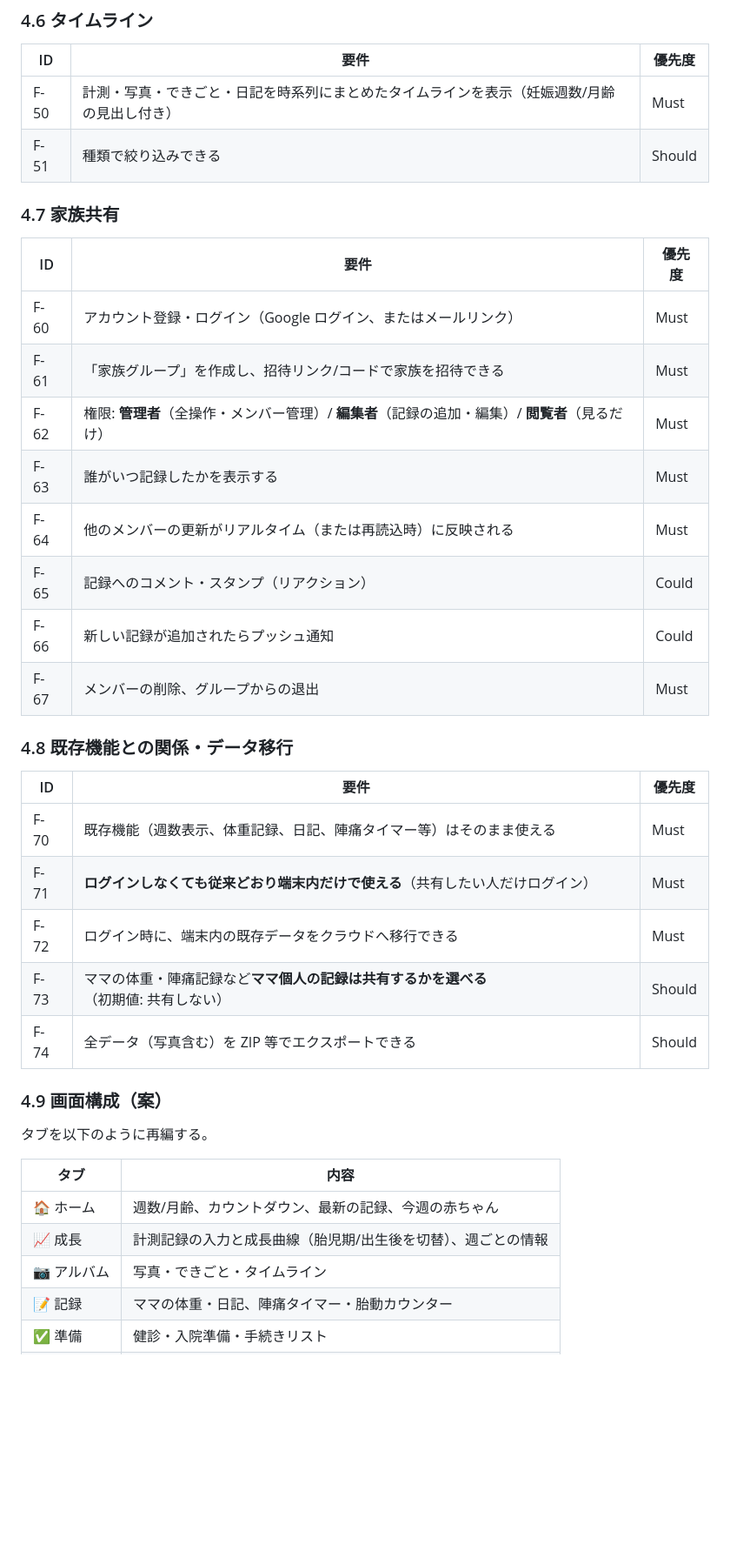
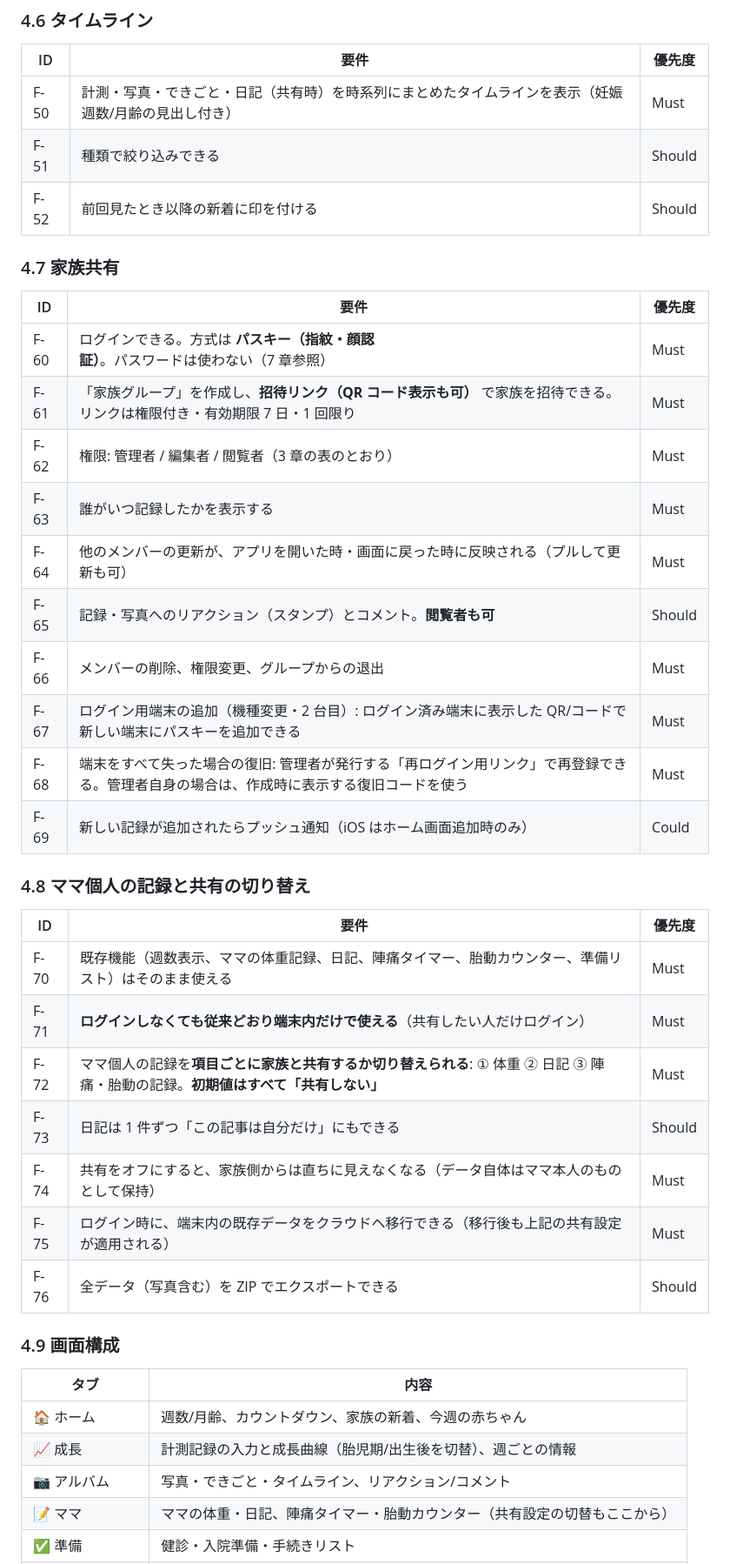
Before and after one commit to sadatana/baby, a Markdown page: docs/requirements.md, the part around one of its changes. Shown at 87% size. Drawn GitHub-style; blank space fills up the shorter version.

```diff
--- a/docs/requirements.md
+++ b/docs/requirements.md
@@ -100,37 +112,40 @@
 ### 4.6 タイムライン
 | ID | 要件 | 優先度 |
 | --- | --- | --- |
-| F-50 | 計測・写真・できごと・日記を時系列にまとめたタイムラインを表示（妊娠週数/月齢の見出し付き） | Must |
+| F-50 | 計測・写真・できごと・日記（共有時）を時系列にまとめたタイムラインを表示（妊娠週数/月齢の見出し付き） | Must |
 | F-51 | 種類で絞り込みできる | Should |
+| F-52 | 前回見たとき以降の新着に印を付ける | Should |
 
 ### 4.7 家族共有
 | ID | 要件 | 優先度 |
 | --- | --- | --- |
-| F-60 | アカウント登録・ログイン（Google ログイン、またはメールリンク） | Must |
-| F-61 | 「家族グループ」を作成し、招待リンク/コードで家族を招待できる | Must |
-| F-62 | 権限: **管理者**（全操作・メンバー管理）/ **編集者**（記録の追加・編集）/ **閲覧者**（見るだけ） | Must |
+| F-60 | ログインできる。方式は **パスキー（指紋・顔認証）**。パスワードは使わない（7 章参照） | Must |
+| F-61 | 「家族グループ」を作成し、**招待リンク（QR コード表示も可）** で家族を招待できる。リンクは権限付き・有効期限 7 日・1 回限り | Must |
+| F-62 | 権限: 管理者 / 編集者 / 閲覧者（3 章の表のとおり） | Must |
 | F-63 | 誰がいつ記録したかを表示する | Must |
-| F-64 | 他のメンバーの更新がリアルタイム（または再読込時）に反映される | Must |
-| F-65 | 記録へのコメント・スタンプ（リアクション） | Could |
-| F-66 | 新しい記録が追加されたらプッシュ通知 | Could |
-| F-67 | メンバーの削除、グループからの退出 | Must |
+| F-64 | 他のメンバーの更新が、アプリを開いた時・画面に戻った時に反映される（プルして更新も可） | Must |
+| F-65 | 記録・写真へのリアクション（スタンプ）とコメント。**閲覧者も可** | Should |
+| F-66 | メンバーの削除、権限変更、グループからの退出 | Must |
+| F-67 | ログイン用端末の追加（機種変更・2 台目）: ログイン済み端末に表示した QR/コードで新しい端末にパスキーを追加できる | Must |
+| F-68 | 端末をすべて失った場合の復旧: 管理者が発行する「再ログイン用リンク」で再登録できる。管理者自身の場合は、作成時に表示する復旧コードを使う | Must |
+| F-69 | 新しい記録が追加されたらプッシュ通知（iOS はホーム画面追加時のみ） | Could |
 
-### 4.8 既存機能との関係・データ移行
+### 4.8 ママ個人の記録と共有の切り替え
 | ID | 要件 | 優先度 |
 | --- | --- | --- |
-| F-70 | 既存機能（週数表示、体重記録、日記、陣痛タイマー等）はそのまま使える | Must |
+| F-70 | 既存機能（週数表示、ママの体重記録、日記、陣痛タイマー、胎動カウンター、準備リスト）はそのまま使える | Must |
 | F-71 | **ログインしなくても従来どおり端末内だけで使える**（共有したい人だけログイン） | Must |
-| F-72 | ログイン時に、端末内の既存データをクラウドへ移行できる | Must |
-| F-73 | ママの体重・陣痛記録など**ママ個人の記録は共有するかを選べる**（初期値: 共有しない） | Should |
-| F-74 | 全データ（写真含む）を ZIP 等でエクスポートできる | Should |
+| F-72 | ママ個人の記録を**項目ごとに家族と共有するか切り替えられる**: ① 体重 ② 日記 ③ 陣痛・胎動の記録。**初期値はすべて「共有しない」** | Must |
+| F-73 | 日記は 1 件ずつ「この記事は自分だけ」にもできる | Should |
+| F-74 | 共有をオフにすると、家族側からは直ちに見えなくなる（データ自体はママ本人のものとして保持） | Must |
+| F-75 | ログイン時に、端末内の既存データをクラウドへ移行できる（移行後も上記の共有設定が適用される） | Must |
+| F-76 | 全データ（写真含む）を ZIP でエクスポートできる | Should |
 
-### 4.9 画面構成（案）
-タブを以下のように再編する。
-
+### 4.9 画面構成
 | タブ | 内容 |
 | --- | --- |
-| 🏠 ホーム | 週数/月齢、カウントダウン、最新の記録、今週の赤ちゃん |
+| 🏠 ホーム | 週数/月齢、カウントダウン、家族の新着、今週の赤ちゃん |
 | 📈 成長 | 計測記録の入力と成長曲線（胎児期/出生後を切替）、週ごとの情報 |
-| 📷 アルバム | 写真・できごと・タイムライン |
-| 📝 記録 | ママの体重・日記、陣痛タイマー・胎動カウンター |
+| 📷 アルバム | 写真・できごと・タイムライン、リアクション/コメント |
+| 📝 ママ | ママの体重・日記、陣痛タイマー・胎動カウンター（共有設定の切替もここから） |
 | ✅ 準備 | 健診・入院準備・手続きリスト |
```
Also changed, not shown: other parts of docs/requirements.md (+104 -67 lines).
